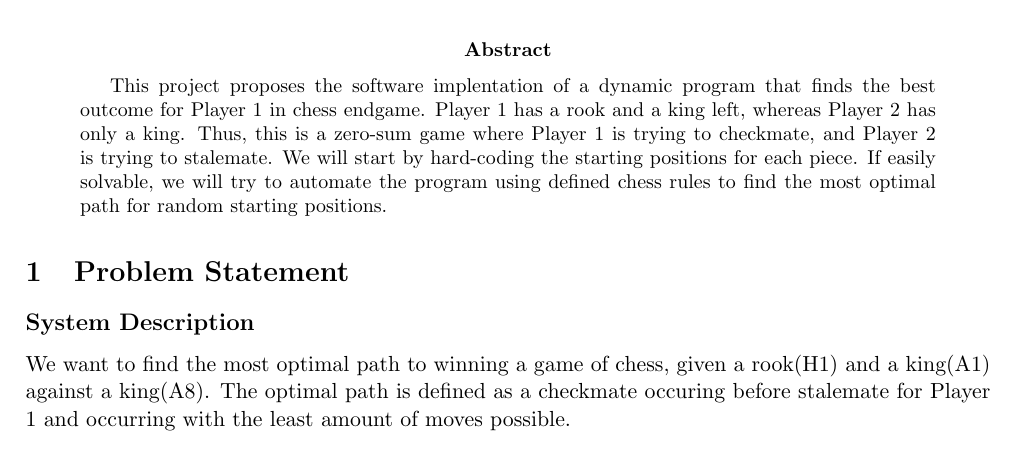
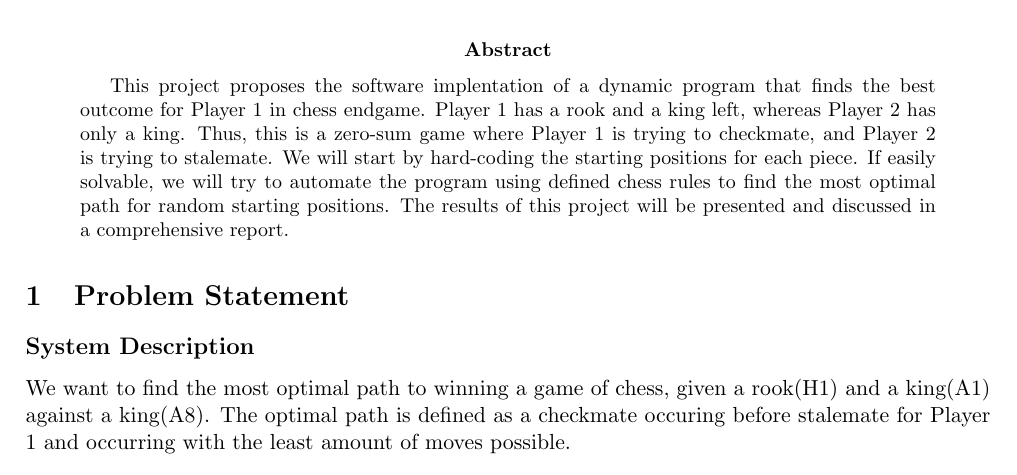
Before and after one commit to raaghav-t/windy, a LaTeX paper (latex/proposal/proposal.tex): part of page 1 of 2, cut so that both start at the same text. Compiled offline with pdfLaTeX.

Commit message:
Added that we're doing a report to proposal.tex

```diff
--- a/latex/proposal/proposal.tex
+++ b/latex/proposal/proposal.tex
@@ -40,6 +40,7 @@
     Thus, this is a zero-sum game where Player 1 is trying to checkmate, and Player 2 is trying to stalemate.
     We will start by hard-coding the starting positions for each piece.
     If easily solvable, we will try to automate the program using defined chess rules to find the most optimal path for random starting positions.
+    The results of this project will be presented and discussed in a comprehensive report.
 \end{abstract}
 
 % =================================================
```
